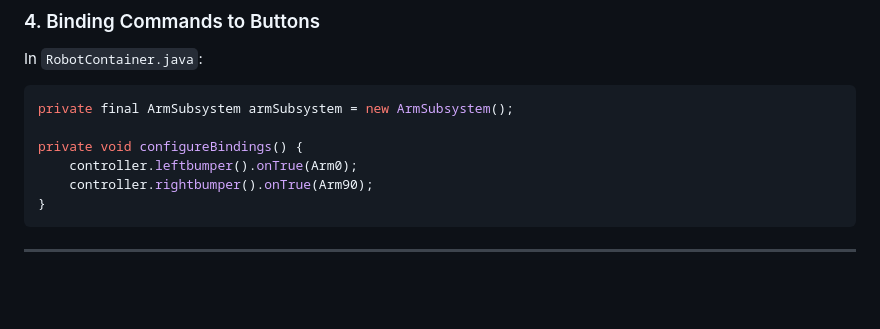
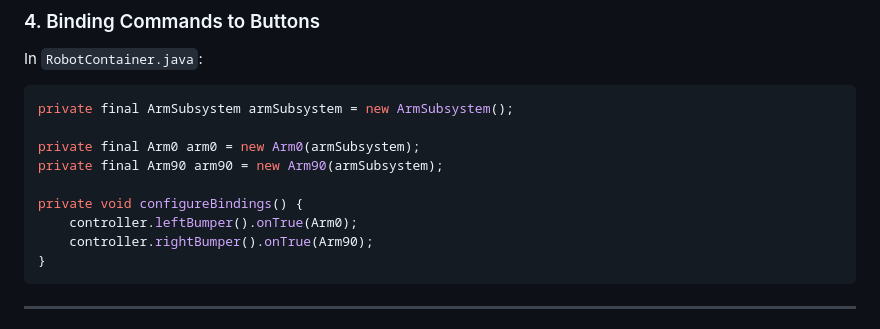
Before and after one commit to 4H-ALARM/XRP, a Markdown page: lessonplans/week3.md, the part around the change. GitHub-like rendering; blank space fills up the shorter version.

````diff
--- a/lessonplans/week3.md
+++ b/lessonplans/week3.md
@@ -134,9 +134,12 @@ In `RobotContainer.java`:
 ```java
 private final ArmSubsystem armSubsystem = new ArmSubsystem();
 
+private final Arm0 arm0 = new Arm0(armSubsystem);
+private final Arm90 arm90 = new Arm90(armSubsystem);
+
 private void configureBindings() {
-    controller.leftbumper().onTrue(Arm0);
-    controller.rightbumper().onTrue(Arm90);
+    controller.leftBumper().onTrue(Arm0);
+    controller.rightBumper().onTrue(Arm90);
 }
 ```
 
````
